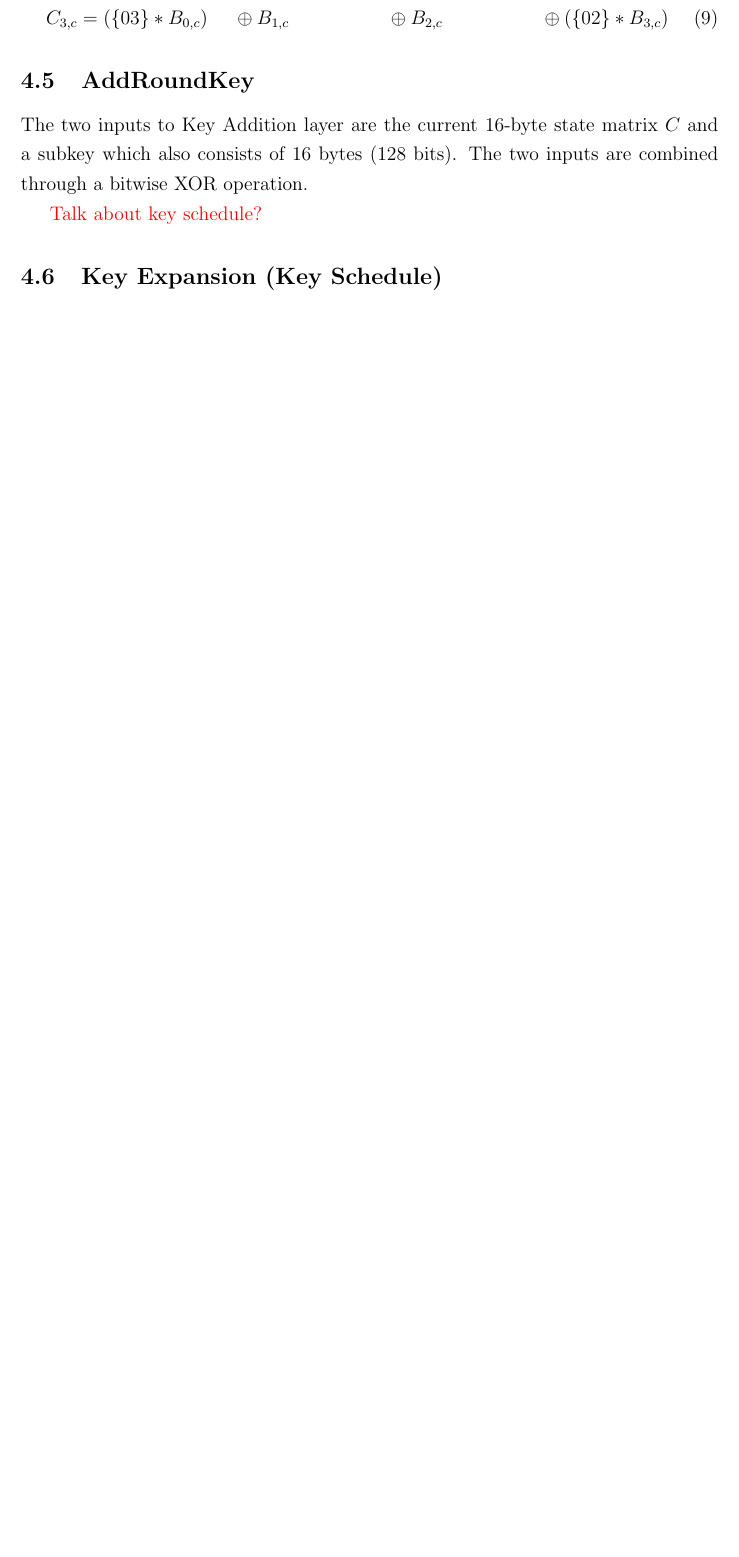
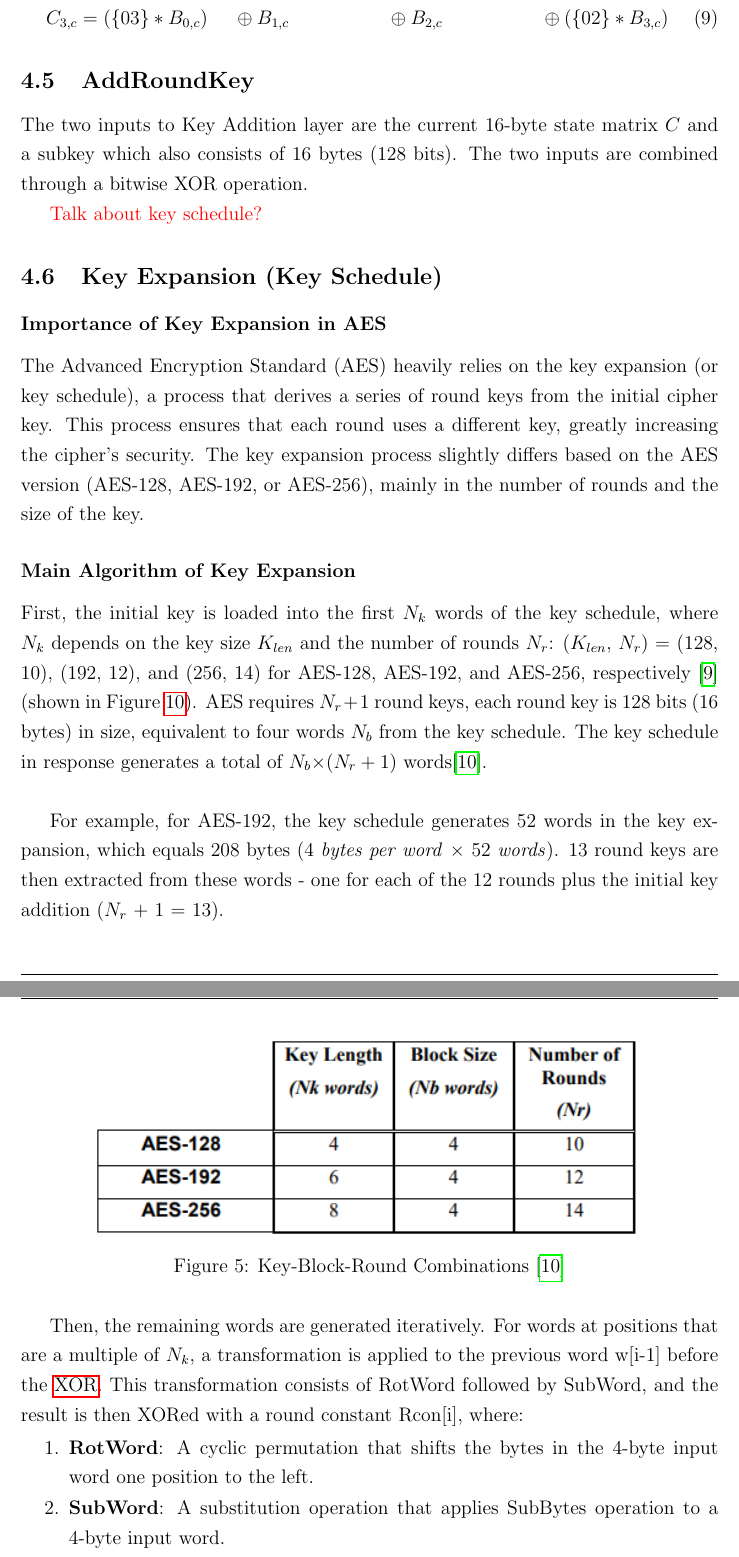
Before and after one commit to jdai01/cryptology-aes, a LaTeX thesis (report.tex, which reads 4_Why/key-expansion.tex): part of page 19 of 37 before the commit and two parts of pages 19 and 20 of 39 after it, the two joined at a grey line, cut so that both start at the same text, the shorter picture padded with empty space. Compiled offline with pdfLaTeX.

Commit message:
4.6 key expansion

```diff
--- a/4_Why/key-expansion.tex
+++ b/4_Why/key-expansion.tex
@@ -1 +1,39 @@
 \subsection{Key Expansion (Key Schedule)}
+
+\subsubsection*{Importance of Key Expansion in AES}
+
+The Advanced Encryption Standard (AES) heavily relies on the key expansion (or key schedule),
+a process that derives a series of round keys from the initial cipher key.
+This process ensures that each round uses a different key,
+greatly increasing the cipher's security. The key expansion process slightly differs
+based on the AES version (AES-128, AES-192, or AES-256), mainly in the number of rounds
+and the size of the key.
+
+\subsubsection*{Main Algorithm of Key Expansion}
+
+First, the initial key is loaded into the first $N_k$ words of the key schedule, where $N_k$ depends
+on the key size $K_{len}$ and the number of rounds $N_r$: ($K_{len}$, $N_r$) = (128, 10), (192, 12), and (256, 14)
+for AES-128, AES-192, and AES-256, respectively \cite{Key_Collisions} (shown in Figure~\ref{fig:key_comb}). AES requires $N_r+1$ round keys, each round key is
+128 bits (16 bytes) in size, equivalent to four words $N_b$ from the key schedule. The key schedule in
+response generates a total of $N_b$×($N_r+1$) words\cite{Standards2001}. \newline
+
+For example, for AES-192, the key schedule generates 52 words in the key expansion, which equals 208 bytes (4 \textit{bytes per word} × 52 \textit{words}).
+13 round keys are then extracted from these words - one for each of the 12 rounds plus the initial key addition ($N_r$ + 1 = 13).
+
+\begin{figure}[h] % 'h' means place the figure here if possible
+    \centering
+    \includegraphics[width=.8\textwidth]{197_key_combinations.png} % Adjust width as needed
+    \caption{
+        Key-Block-Round Combinations \cite{Standards2001}
+    }
+    \label{fig:key_comb} % Reference this figure with \ref{fig:sample_image}
+\end{figure}
+
+Then, the remaining words are generated iteratively. For words at positions that are a multiple of $N_k$, a
+transformation is applied to the previous word w[i-1] before the \Gls{XOR}. This transformation consists of RotWord
+followed by SubWord, and the result is then XORed with a round constant Rcon[i], where:
+
+\begin{enumerate}
+    \item \textbf{RotWord}: A cyclic permutation that shifts the bytes in the 4-byte input word one position to the left.
+    \item \textbf{SubWord}: A substitution operation that applies SubBytes operation to a 4-byte input word.
+    \item \textbf{Round Constant (Rcon)}:  An \Gls{XOR} operation with a round-dependent constant RC, where each Rcon[i]
```
Also changed, not shown: 6_Applications/limitations.tex (+3 -3 lines), 6_Applications/strengths.tex (+3 -3 lines), 4_Why/key-expansion.tex (25 more changed lines).
